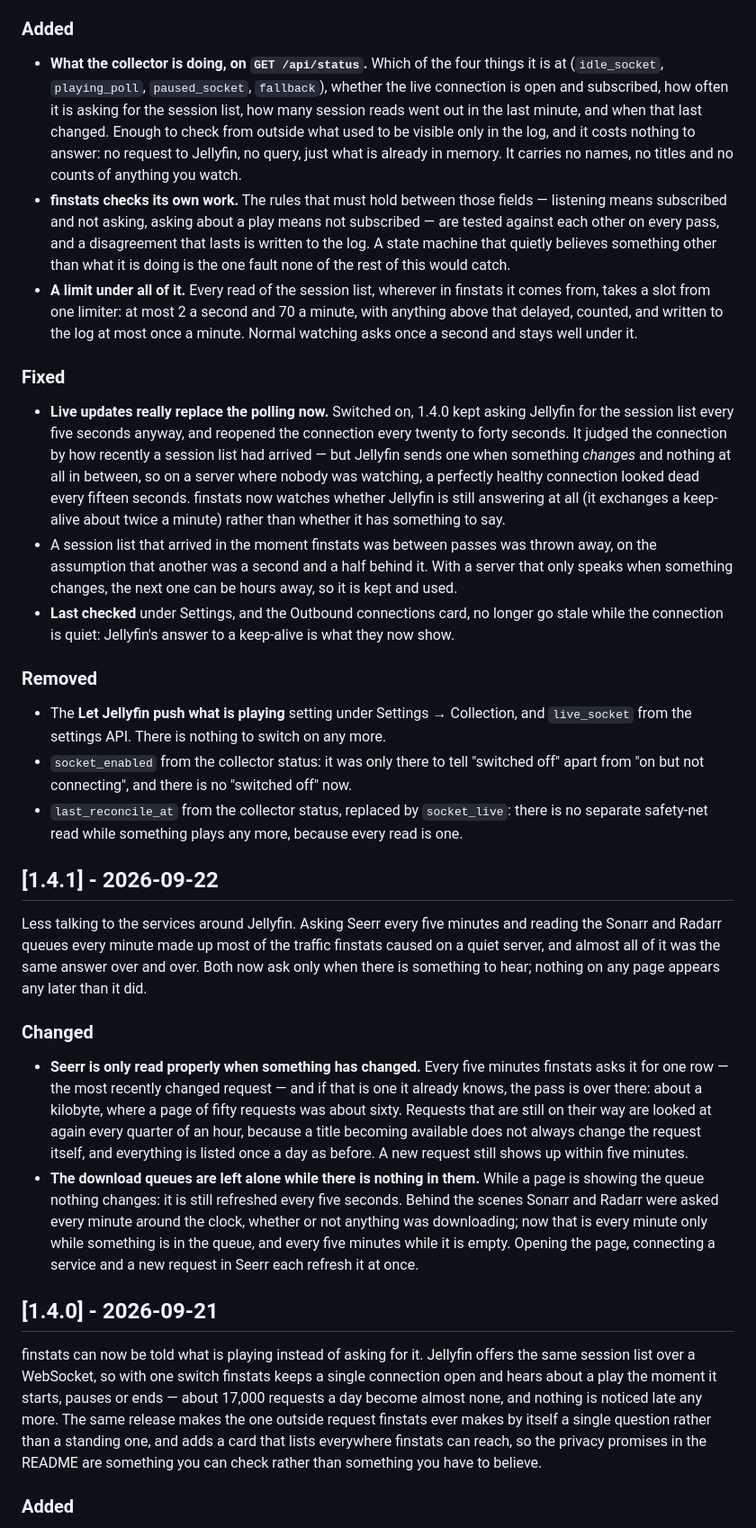
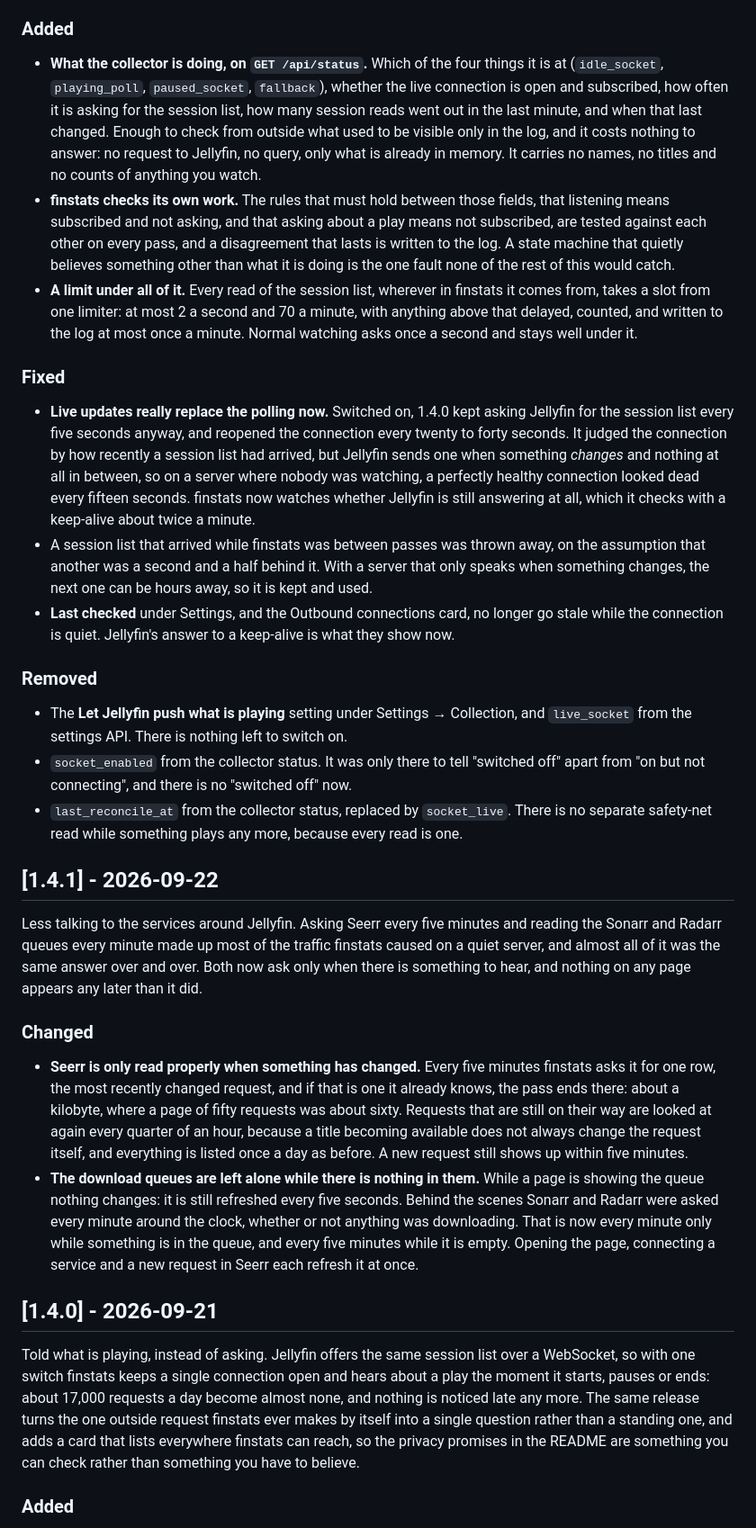
Before and after one commit to OlaYZen/finstats, a Markdown page: CHANGELOG.md, the part around one of its changes. Shown at 90% size. Drawn GitHub-style.

```diff
--- a/CHANGELOG.md
+++ b/CHANGELOG.md
@@ -34,29 +36,29 @@ Each way of hearing about a play, doing the half it is good at. finstats listens
 
 ### Added
-- **What the collector is doing, on `GET /api/status`.** Which of the four things it is at (`idle_socket`, `playing_poll`, `paused_socket`, `fallback`), whether the live connection is open and subscribed, how often it is asking for the session list, how many session reads went out in the last minute, and when that last changed. Enough to check from outside what used to be visible only in the log, and it costs nothing to answer: no request to Jellyfin, no query, just what is already in memory. It carries no names, no titles and no counts of anything you watch.
-- **finstats checks its own work.** The rules that must hold between those fields — listening means subscribed and not asking, asking about a play means not subscribed — are tested against each other on every pass, and a disagreement that lasts is written to the log. A state machine that quietly believes something other than what it is doing is the one fault none of the rest of this would catch.
+- **What the collector is doing, on `GET /api/status`.** Which of the four things it is at (`idle_socket`, `playing_poll`, `paused_socket`, `fallback`), whether the live connection is open and subscribed, how often it is asking for the session list, how many session reads went out in the last minute, and when that last changed. Enough to check from outside what used to be visible only in the log, and it costs nothing to answer: no request to Jellyfin, no query, only what is already in memory. It carries no names, no titles and no counts of anything you watch.
+- **finstats checks its own work.** The rules that must hold between those fields, that listening means subscribed and not asking, and that asking about a play means not subscribed, are tested against each other on every pass, and a disagreement that lasts is written to the log. A state machine that quietly believes something other than what it is doing is the one fault none of the rest of this would catch.
 - **A limit under all of it.** Every read of the session list, wherever in finstats it comes from, takes a slot from one limiter: at most 2 a second and 70 a minute, with anything above that delayed, counted, and written to the log at most once a minute. Normal watching asks once a second and stays well under it.
 
 ### Fixed
-- **Live updates really replace the polling now.** Switched on, 1.4.0 kept asking Jellyfin for the session list every five seconds anyway, and reopened the connection every twenty to forty seconds. It judged the connection by how recently a session list had arrived — but Jellyfin sends one when something *changes* and nothing at all in between, so on a server where nobody was watching, a perfectly healthy connection looked dead every fifteen seconds. finstats now watches whether Jellyfin is still answering at all (it exchanges a keep-alive about twice a minute) rather than whether it has something to say.
-- A session list that arrived in the moment finstats was between passes was thrown away, on the assumption that another was a second and a half behind it. With a server that only speaks when something changes, the next one can be hours away, so it is kept and used.
-- **Last checked** under Settings, and the Outbound connections card, no longer go stale while the connection is quiet: Jellyfin's answer to a keep-alive is what they now show.
+- **Live updates really replace the polling now.** Switched on, 1.4.0 kept asking Jellyfin for the session list every five seconds anyway, and reopened the connection every twenty to forty seconds. It judged the connection by how recently a session list had arrived, but Jellyfin sends one when something *changes* and nothing at all in between, so on a server where nobody was watching, a perfectly healthy connection looked dead every fifteen seconds. finstats now watches whether Jellyfin is still answering at all, which it checks with a keep-alive about twice a minute.
+- A session list that arrived while finstats was between passes was thrown away, on the assumption that another was a second and a half behind it. With a server that only speaks when something changes, the next one can be hours away, so it is kept and used.
+- **Last checked** under Settings, and the Outbound connections card, no longer go stale while the connection is quiet. Jellyfin's answer to a keep-alive is what they show now.
 
 ### Removed
-- The **Let Jellyfin push what is playing** setting under Settings → Collection, and `live_socket` from the settings API. There is nothing to switch on any more.
-- `socket_enabled` from the collector status: it was only there to tell "switched off" apart from "on but not connecting", and there is no "switched off" now.
-- `last_reconcile_at` from the collector status, replaced by `socket_live`: there is no separate safety-net read while something plays any more, because every read is one.
+- The **Let Jellyfin push what is playing** setting under Settings → Collection, and `live_socket` from the settings API. There is nothing left to switch on.
+- `socket_enabled` from the collector status. It was only there to tell "switched off" apart from "on but not connecting", and there is no "switched off" now.
+- `last_reconcile_at` from the collector status, replaced by `socket_live`. There is no separate safety-net read while something plays any more, because every read is one.
 
 ## [1.4.1] - 2026-09-22
 
-Less talking to the services around Jellyfin. Asking Seerr every five minutes and reading the Sonarr and Radarr queues every minute made up most of the traffic finstats caused on a quiet server, and almost all of it was the same answer over and over. Both now ask only when there is something to hear; nothing on any page appears any later than it did.
+Less talking to the services around Jellyfin. Asking Seerr every five minutes and reading the Sonarr and Radarr queues every minute made up most of the traffic finstats caused on a quiet server, and almost all of it was the same answer over and over. Both now ask only when there is something to hear, and nothing on any page appears any later than it did.
 
 ### Changed
-- **Seerr is only read properly when something has changed.** Every five minutes finstats asks it for one row — the most recently changed request — and if that is one it already knows, the pass is over there: about a kilobyte, where a page of fifty requests was about sixty. Requests that are still on their way are looked at again every quarter of an hour, because a title becoming available does not always change the request itself, and everything is listed once a day as before. A new request still shows up within five minutes.
-- **The download queues are left alone while there is nothing in them.** While a page is showing the queue nothing changes: it is still refreshed every five seconds. Behind the scenes Sonarr and Radarr were asked every minute around the clock, whether or not anything was downloading; now that is every minute only while something is in the queue, and every five minutes while it is empty. Opening the page, connecting a service and a new request in Seerr each refresh it at once.
+- **Seerr is only read properly when something has changed.** Every five minutes finstats asks it for one row, the most recently changed request, and if that is one it already knows, the pass ends there: about a kilobyte, where a page of fifty requests was about sixty. Requests that are still on their way are looked at again every quarter of an hour, because a title becoming available does not always change the request itself, and everything is listed once a day as before. A new request still shows up within five minutes.
+- **The download queues are left alone while there is nothing in them.** While a page is showing the queue nothing changes: it is still refreshed every five seconds. Behind the scenes Sonarr and Radarr were asked every minute around the clock, whether or not anything was downloading. That is now every minute only while something is in the queue, and every five minutes while it is empty. Opening the page, connecting a service and a new request in Seerr each refresh it at once.
 
 ## [1.4.0] - 2026-09-21
 
-finstats can now be told what is playing instead of asking for it. Jellyfin offers the same session list over a WebSocket, so with one switch finstats keeps a single connection open and hears about a play the moment it starts, pauses or ends — about 17,000 requests a day become almost none, and nothing is noticed late any more. The same release makes the one outside request finstats ever makes by itself a single question rather than a standing one, and adds a card that lists everywhere finstats can reach, so the privacy promises in the README are something you can check rather than something you have to believe.
+Told what is playing, instead of asking. Jellyfin offers the same session list over a WebSocket, so with one switch finstats keeps a single connection open and hears about a play the moment it starts, pauses or ends: about 17,000 requests a day become almost none, and nothing is noticed late any more. The same release turns the one outside request finstats ever makes by itself into a single question rather than a standing one, and adds a card that lists everywhere finstats can reach, so the privacy promises in the README are something you can check rather than something you have to believe.
 
 ### Added
```
Also changed, not shown: other parts of CHANGELOG.md (+56 -54 lines).
